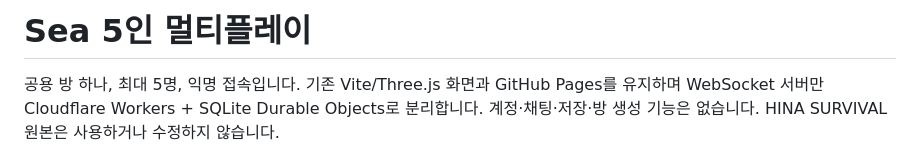
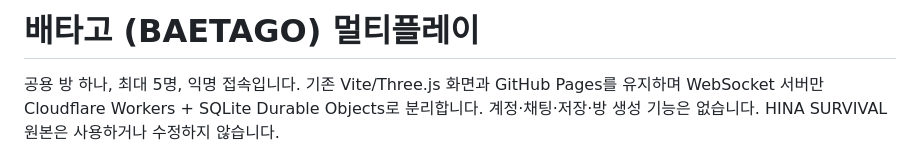
Before and after one commit to wnalstlr777/Sea, a Markdown page: docs/MULTIPLAYER.md, the part around the change. Drawn GitHub-style.

Commit message:
Rebrand Sea game as 배타고 (BAETAGO)

```diff
--- a/docs/MULTIPLAYER.md
+++ b/docs/MULTIPLAYER.md
@@ -1,4 +1,4 @@
-# Sea 5인 멀티플레이
+# 배타고 (BAETAGO) 멀티플레이
 
 공용 방 하나, 최대 5명, 익명 접속입니다. 기존 Vite/Three.js 화면과 GitHub Pages를 유지하며 WebSocket 서버만 Cloudflare Workers + SQLite Durable Objects로 분리합니다. 계정·채팅·저장·방 생성 기능은 없습니다. HINA SURVIVAL 원본은 사용하거나 수정하지 않습니다.
 
```
